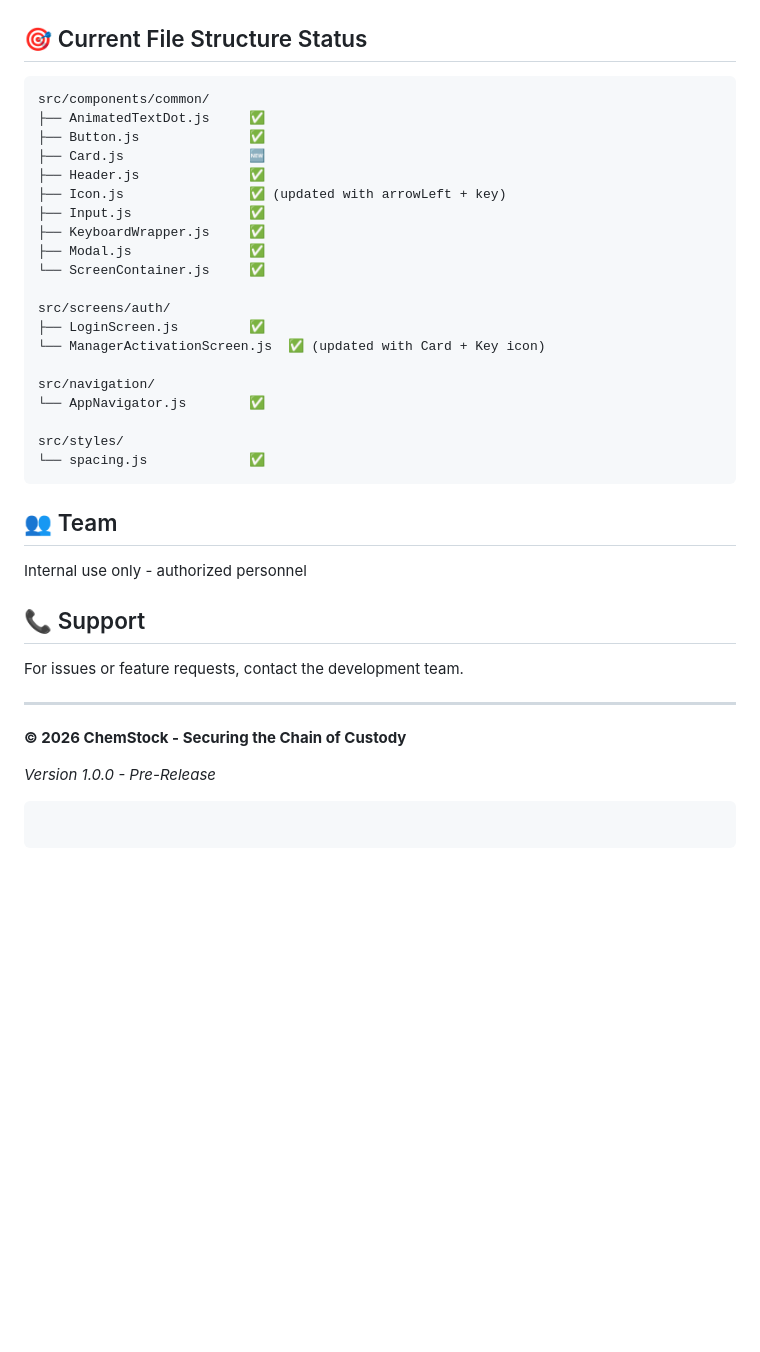
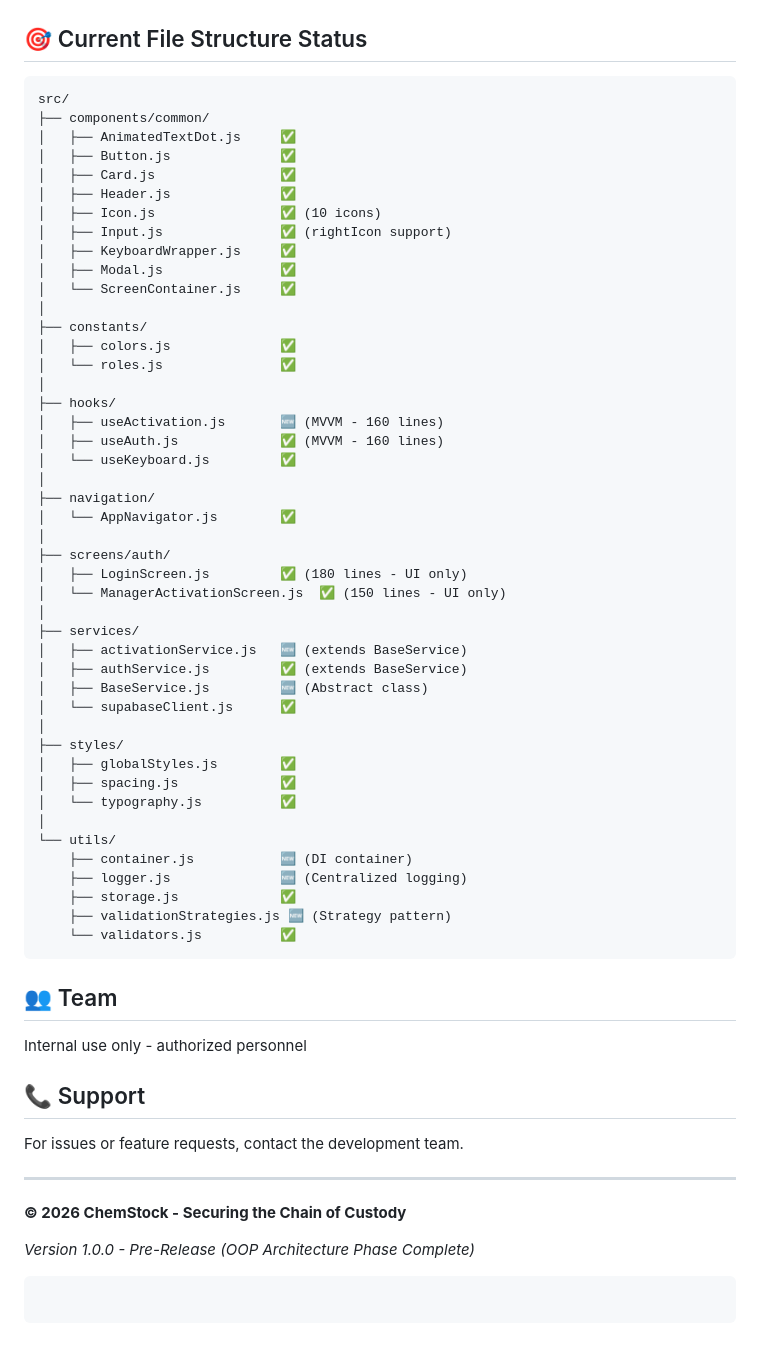
Before and after one commit to melody-sheep/chemstock-app, a Markdown page: README.md, the part around one of its changes. GitHub-like rendering; blank space fills up the shorter version.

Commit message:
docs(readme): Update README with OOP architecture, 10 icons, MVVM hooks, BaseService, validation strategies, DI container, centralized logger, and complete project structure

````diff
--- a/README.md
+++ b/README.md
@@ -265,26 +321,51 @@ Stack Navigator
 ## 🎯 Current File Structure Status
 
 ```
-src/components/common/
-├── AnimatedTextDot.js     ✅
-├── Button.js              ✅
-├── Card.js                🆕
-├── Header.js              ✅
-├── Icon.js                ✅ (updated with arrowLeft + key)
-├── Input.js               ✅
-├── KeyboardWrapper.js     ✅
-├── Modal.js               ✅
-└── ScreenContainer.js     ✅
-
-src/screens/auth/
-├── LoginScreen.js         ✅
-└── ManagerActivationScreen.js  ✅ (updated with Card + Key icon)
-
-src/navigation/
-└── AppNavigator.js        ✅
-
-src/styles/
-└── spacing.js             ✅
+src/
+├── components/common/
+│   ├── AnimatedTextDot.js     ✅
+│   ├── Button.js              ✅
+│   ├── Card.js                ✅
+│   ├── Header.js              ✅
+│   ├── Icon.js                ✅ (10 icons)
+│   ├── Input.js               ✅ (rightIcon support)
+│   ├── KeyboardWrapper.js     ✅
+│   ├── Modal.js               ✅
+│   └── ScreenContainer.js     ✅
+│
+├── constants/
+│   ├── colors.js              ✅
+│   └── roles.js               ✅
+│
+├── hooks/
+│   ├── useActivation.js       🆕 (MVVM - 160 lines)
+│   ├── useAuth.js             ✅ (MVVM - 160 lines)
+│   └── useKeyboard.js         ✅
+│
+├── navigation/
+│   └── AppNavigator.js        ✅
+│
+├── screens/auth/
+│   ├── LoginScreen.js         ✅ (180 lines - UI only)
+│   └── ManagerActivationScreen.js  ✅ (150 lines - UI only)
+│
+├── services/
+│   ├── activationService.js   🆕 (extends BaseService)
+│   ├── authService.js         ✅ (extends BaseService)
+│   ├── BaseService.js         🆕 (Abstract class)
+│   └── supabaseClient.js      ✅
+│
+├── styles/
+│   ├── globalStyles.js        ✅
+│   ├── spacing.js             ✅
+│   └── typography.js          ✅
+│
+└── utils/
+    ├── container.js           🆕 (DI container)
+    ├── logger.js              🆕 (Centralized logging)
+    ├── storage.js             ✅
+    ├── validationStrategies.js 🆕 (Strategy pattern)
+    └── validators.js          ✅
 ```
 
 ## 👥 Team
@@ -296,5 +377,5 @@ For issues or feature requests, contact the development team.
 ---
 **© 2026 ChemStock - Securing the Chain of Custody**
 
-*Version 1.0.0 - Pre-Release*
+*Version 1.0.0 - Pre-Release (OOP Architecture Phase Complete)*
 ```
````
Also changed, not shown: other parts of README.md (+114 -58 lines).
